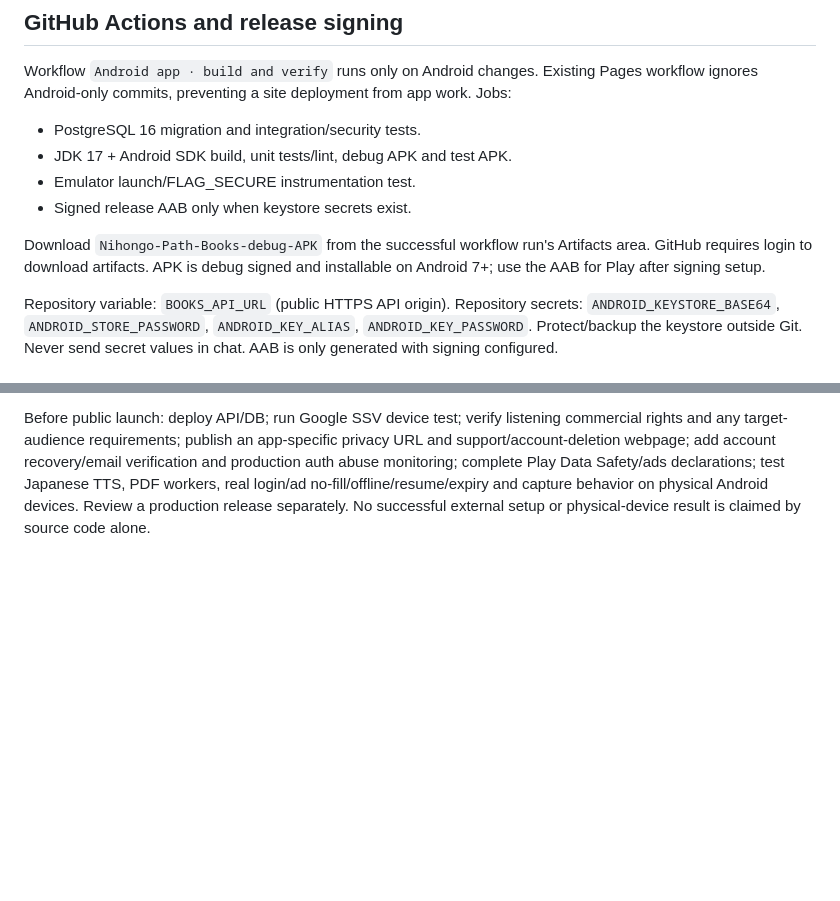
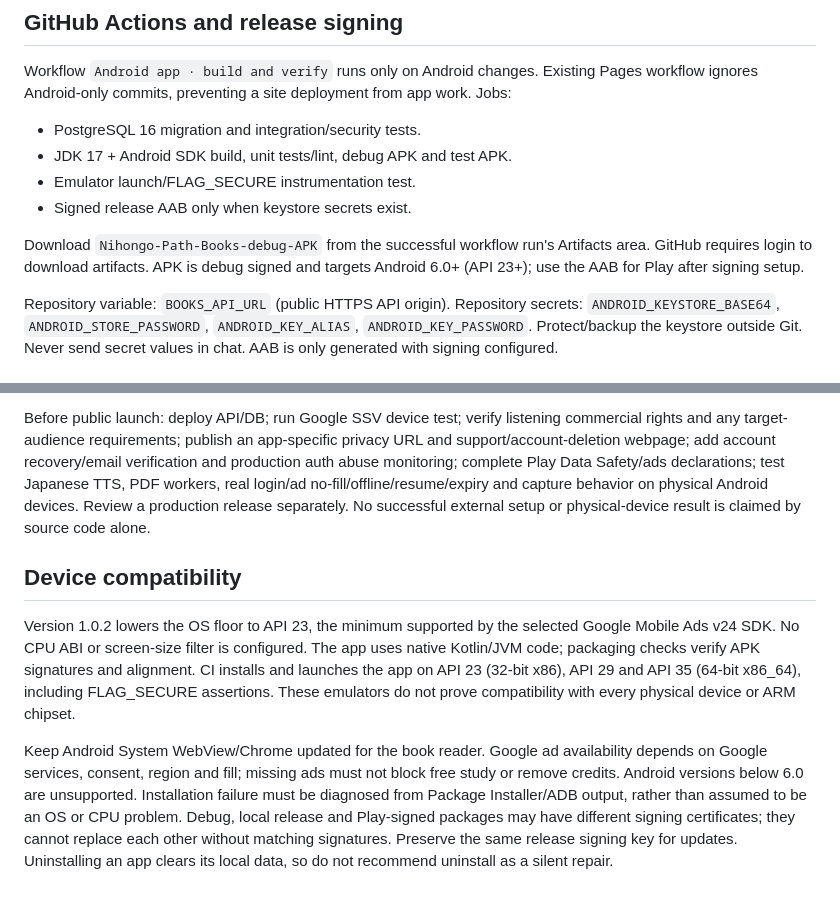
Before and after one commit to Mr04Nazmul/nihongo-path-books, a Markdown page: android-app/README.md, 2 parts joined by grey strips. GitHub-like rendering; blank space fills up the shorter version.

Commit message:
Document broad Android support and precise device-test limits [skip ci]

```diff
--- a/android-app/README.md
+++ b/android-app/README.md
@@ -80,7 +80,7 @@ Workflow `Android app · build and verify` runs only on Android changes. Existin
 - Emulator launch/FLAG_SECURE instrumentation test.
 - Signed release AAB only when keystore secrets exist.
 
-Download `Nihongo-Path-Books-debug-APK` from the successful workflow run's Artifacts area. GitHub requires login to download artifacts. APK is debug signed and installable on Android 7+; use the AAB for Play after signing setup.
+Download `Nihongo-Path-Books-debug-APK` from the successful workflow run's Artifacts area. GitHub requires login to download artifacts. APK is debug signed and targets Android 6.0+ (API 23+); use the AAB for Play after signing setup.
 
 Repository variable: `BOOKS_API_URL` (public HTTPS API origin).
 Repository secrets: `ANDROID_KEYSTORE_BASE64`, `ANDROID_STORE_PASSWORD`, `ANDROID_KEY_ALIAS`, `ANDROID_KEY_PASSWORD`. Protect/backup the keystore outside Git. Never send secret values in chat. AAB is only generated with signing configured.
@@ -99,3 +99,9 @@ Tests cover authentication, invalid sessions/passwords, cross-user RLS, unfinish
 FLAG_SECURE blocks ordinary screenshots/recording where Android supports it. External cameras, modified devices and extraction of material that is already public on the existing website cannot be fully prevented. This project does not alter or privatize the live site. Content held in reader memory after a valid request is cleared when the reader is destroyed, but Android app security is not DRM against a hostile OS.
 
 Before public launch: deploy API/DB; run Google SSV device test; verify listening commercial rights and any target-audience requirements; publish an app-specific privacy URL and support/account-deletion webpage; add account recovery/email verification and production auth abuse monitoring; complete Play Data Safety/ads declarations; test Japanese TTS, PDF workers, real login/ad no-fill/offline/resume/expiry and capture behavior on physical Android devices. Review a production release separately. No successful external setup or physical-device result is claimed by source code alone.
+
+## Device compatibility
+
+Version 1.0.2 lowers the OS floor to API 23, the minimum supported by the selected Google Mobile Ads v24 SDK. No CPU ABI or screen-size filter is configured. The app uses native Kotlin/JVM code; packaging checks verify APK signatures and alignment. CI installs and launches the app on API 23 (32-bit x86), API 29 and API 35 (64-bit x86_64), including FLAG_SECURE assertions. These emulators do not prove compatibility with every physical device or ARM chipset.
+
+Keep Android System WebView/Chrome updated for the book reader. Google ad availability depends on Google services, consent, region and fill; missing ads must not block free study or remove credits. Android versions below 6.0 are unsupported. Installation failure must be diagnosed from Package Installer/ADB output, rather than assumed to be an OS or CPU problem. Debug, local release and Play-signed packages may have different signing certificates; they cannot replace each other without matching signatures. Preserve the same release signing key for updates. Uninstalling an app clears its local data, so do not recommend uninstall as a silent repair.
```
